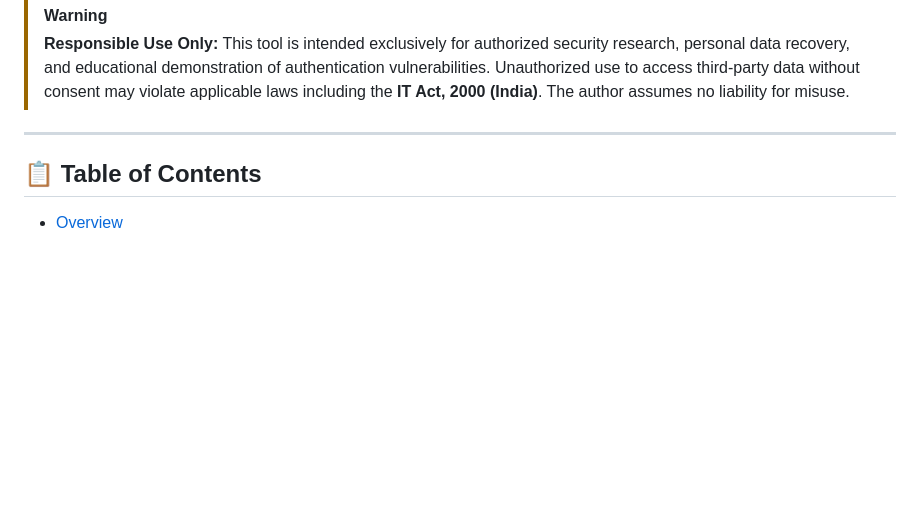
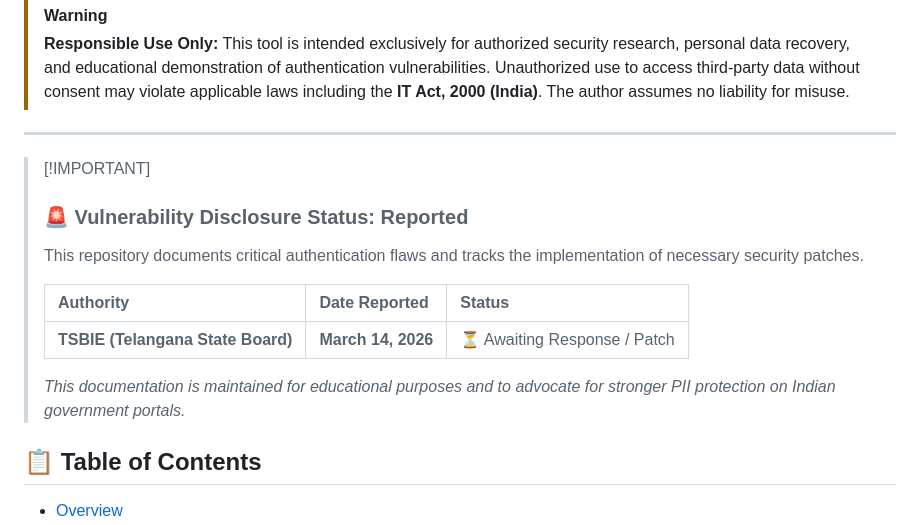
Before and after one commit to codewithriza/roll-recovery, a Markdown page: README.md, the part around the change. Drawn GitHub-style; blank space fills up the shorter version.

```diff
--- a/README.md
+++ b/README.md
@@ -16,6 +16,20 @@
 > **Responsible Use Only:** This tool is intended exclusively for authorized security research, personal data recovery, and educational demonstration of authentication vulnerabilities. Unauthorized use to access third-party data without consent may violate applicable laws including the **IT Act, 2000 (India)**. The author assumes no liability for misuse.
 
 ---
+
+
+
+> [\!IMPORTANT]
+>
+> ### 🚨 Vulnerability Disclosure Status: **Reported**
+>
+> This repository documents critical authentication flaws and tracks the implementation of necessary security patches.
+>
+> | Authority | Date Reported | Status |
+> | :--- | :--- | :--- |
+> | **TSBIE (Telangana State Board)** | **March 14, 2026** | ⏳ Awaiting Response / Patch |
+>
+> *This documentation is maintained for educational purposes and to advocate for stronger PII protection on Indian government portals.*
 
 ## 📋 Table of Contents
 
```
